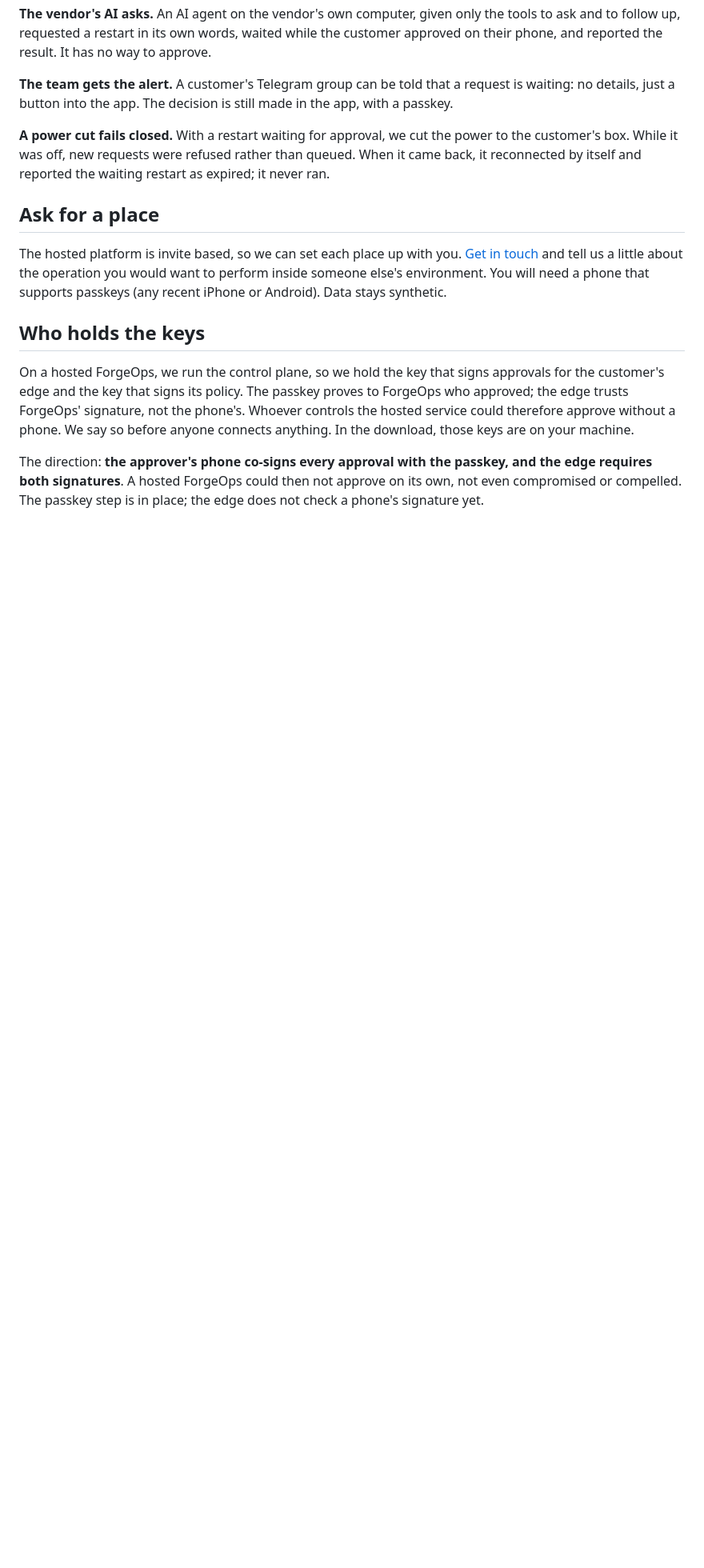
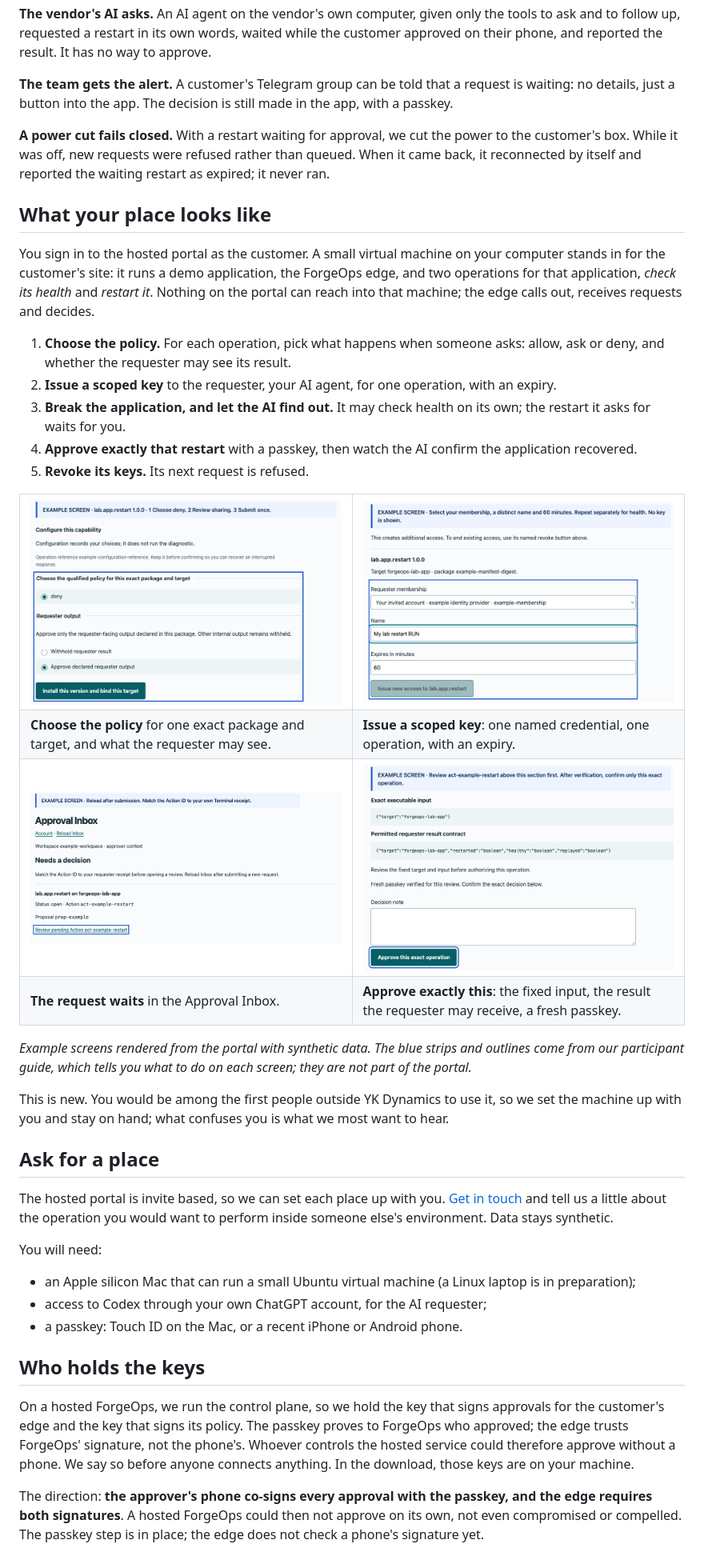
Before and after one commit to ykdynamics/forgeops, a Markdown page: docs/real-boundaries.md, the part around one of its changes. Shown at 80% size. GitHub-like rendering; pictures changed too: docs/images/hosted-portal/02-configure.png (added), docs/images/hosted-portal/03-issue.png (added), docs/images/hosted-portal/06-inbox.png (added); blank space fills up the shorter version.

Commit message:
docs: show the hosted portal place and make the evaluation ladder match it
real-boundaries.md promised a hosted place where we run a simulated
customer site and you install nothing; the place we now offer is the
hosted portal with the customer side on a VM on the evaluator's own
machine. Steps 3-4 of the ladder now say so, a new 'What your place looks
like' section shows the five-step journey with four synthetic portal
screens (copied from the forgeops-hosted participant guide, no metadata),
and 'Ask for a place' lists what you need: Apple silicon Mac, Codex,
a passkey. CONTACT.md and the README link to it.

```diff
--- a/docs/real-boundaries.md
+++ b/docs/real-boundaries.md
@@ -89,12 +92,63 @@ power to the customer's box. While it was off, new requests were refused rather
 than queued. When it came back, it reconnected by itself and reported the
 waiting restart as expired; it never ran.
 
+## What your place looks like
+
+You sign in to the hosted portal as the customer. A small virtual machine on
+your computer stands in for the customer's site: it runs a demo application, the
+ForgeOps edge, and two operations for that application, *check its health* and
+*restart it*. Nothing on the portal can reach into that machine; the edge calls
+out, receives requests and decides.
+
+1. **Choose the policy.** For each operation, pick what happens when someone
+   asks: allow, ask or deny, and whether the requester may see its result.
+2. **Issue a scoped key** to the requester, your AI agent, for one operation,
+   with an expiry.
+3. **Break the application, and let the AI find out.** It may check health on
+   its own; the restart it asks for waits for you.
+4. **Approve exactly that restart** with a passkey, then watch the AI confirm
+   the application recovered.
+5. **Revoke its keys.** Its next request is refused.
+
+<table>
+  <tr>
+    <td width="50%"><img src="images/hosted-portal/02-configure.png" alt="Portal screen configuring the restart operation: the policy for this exact package and target, and whether the requester may see the declared output"></td>
+    <td width="50%"><img src="images/hosted-portal/03-issue.png" alt="Portal screen issuing named, 60-minute access to the restart operation for one requester"></td>
+  </tr>
+  <tr>
+    <td><b>Choose the policy</b> for one exact package and target, and what the requester may see.</td>
+    <td><b>Issue a scoped key</b>: one named credential, one operation, with an expiry.</td>
+  </tr>
+  <tr>
+    <td><img src="images/hosted-portal/06-inbox.png" alt="Approval Inbox with a pending restart request and its Action ID"></td>
+    <td><img src="images/hosted-portal/08-approve.png" alt="Review screen showing the exact input, the result the requester may receive, a fresh passkey check and the Approve this exact operation button"></td>
+  </tr>
+  <tr>
+    <td><b>The request waits</b> in the Approval Inbox.</td>
+    <td><b>Approve exactly this</b>: the fixed input, the result the requester may receive, a fresh passkey.</td>
+  </tr>
+</table>
+
+*Example screens rendered from the portal with synthetic data. The blue strips
+and outlines come from our participant guide, which tells you what to do on
+each screen; they are not part of the portal.*
+
+This is new. You would be among the first people outside YK Dynamics to use it,
+so we set the machine up with you and stay on hand; what confuses you is what we
+most want to hear.
+
 ## Ask for a place
 
-The hosted platform is invite based, so we can set each place up with you.
+The hosted portal is invite based, so we can set each place up with you.
 [Get in touch](../CONTACT.md) and tell us a little about the operation you would
-want to perform inside someone else's environment. You will need a phone that
-supports passkeys (any recent iPhone or Android). Data stays synthetic.
+want to perform inside someone else's environment. Data stays synthetic.
+
+You will need:
+
+- an Apple silicon Mac that can run a small Ubuntu virtual machine (a Linux
+  laptop is in preparation);
+- access to Codex through your own ChatGPT account, for the AI requester;
+- a passkey: Touch ID on the Mac, or a recent iPhone or Android phone.
 
 ## Who holds the keys
 
```
Also changed, not shown: other parts of docs/real-boundaries.md (+11 -8 lines), CONTACT.md (+4 -2 lines), README.md (+3 -2 lines).
